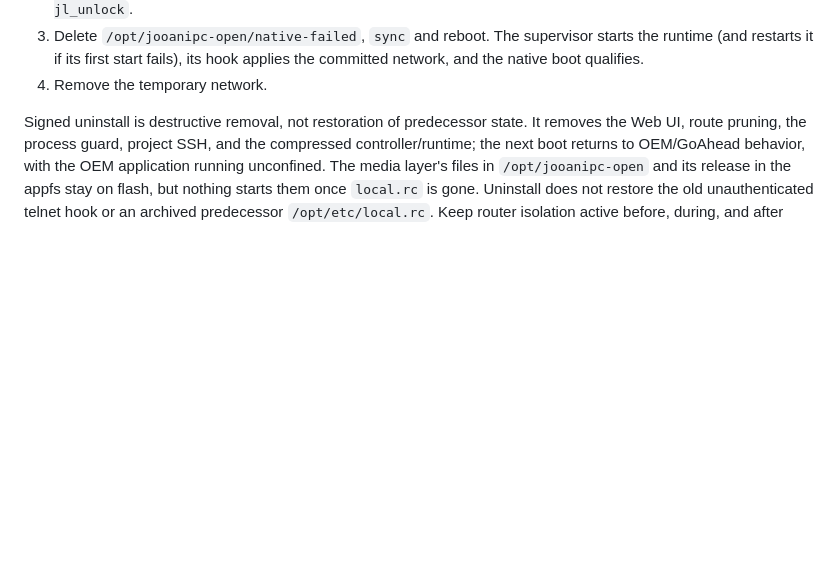
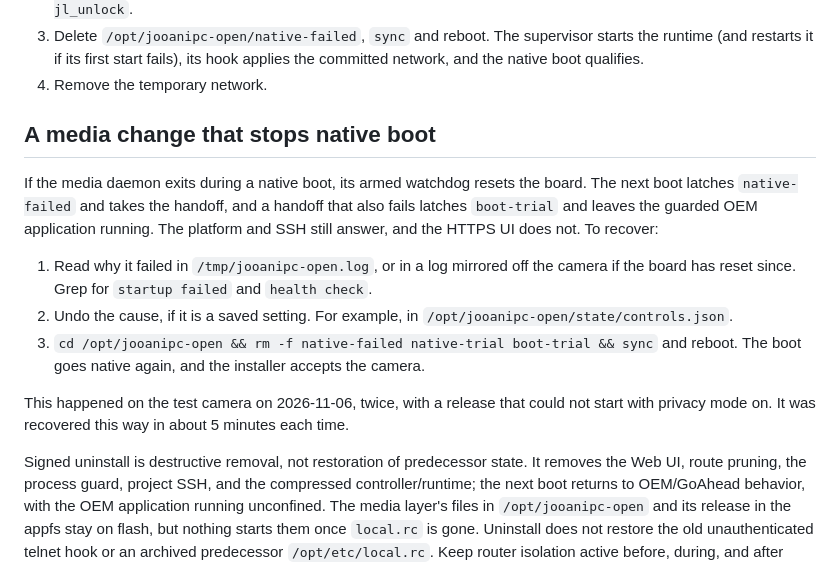
Before and after one commit to ADCDS/jooan-w3u-local-firmware, a Markdown page: docs/RECOVERY.md, the part around the change. Rendered like a GitHub page; blank space fills up the shorter version.

Commit message:
Recovery: what to do when a media change stops native boot

```diff
--- a/docs/RECOVERY.md
+++ b/docs/RECOVERY.md
@@ -84,6 +84,23 @@ network. On the verified unit that is the vendor bench network `JOOANTEST`
    starts the runtime (and restarts it if its first start fails), its hook
    applies the committed network, and the native boot qualifies.
 4. Remove the temporary network.
+
+## A media change that stops native boot
+
+If the media daemon exits during a native boot, its armed watchdog resets the board.
+The next boot latches `native-failed` and takes the handoff, and a handoff that also
+fails latches `boot-trial` and leaves the guarded OEM application running. The
+platform and SSH still answer, and the HTTPS UI does not. To recover:
+
+1. Read why it failed in `/tmp/jooanipc-open.log`, or in a log mirrored off the camera
+   if the board has reset since. Grep for `startup failed` and `health check`.
+2. Undo the cause, if it is a saved setting. For example, in
+   `/opt/jooanipc-open/state/controls.json`.
+3. `cd /opt/jooanipc-open && rm -f native-failed native-trial boot-trial && sync`
+   and reboot. The boot goes native again, and the installer accepts the camera.
+
+This happened on the test camera on 2026-11-06, twice, with a release that could not
+start with privacy mode on. It was recovered this way in about 5 minutes each time.
 
 Signed uninstall is destructive removal, not restoration of predecessor state.
 It removes the Web UI, route pruning, the process guard, project SSH, and the
```
